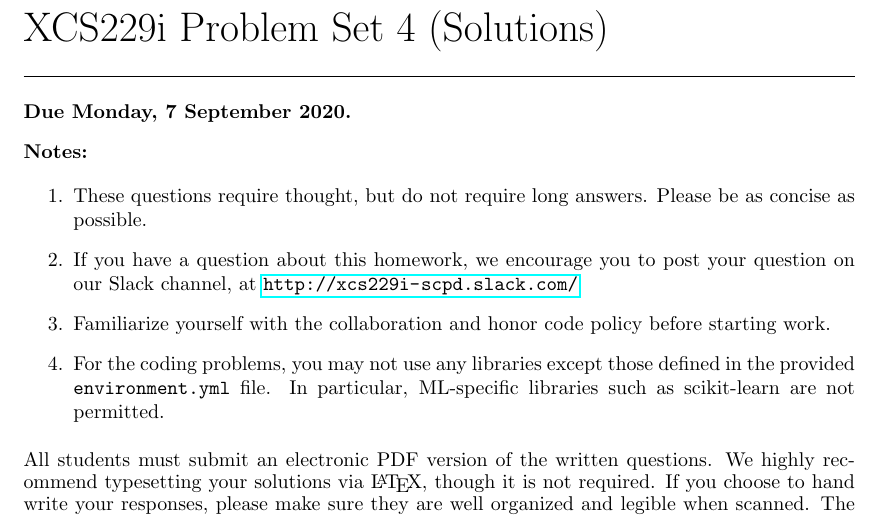
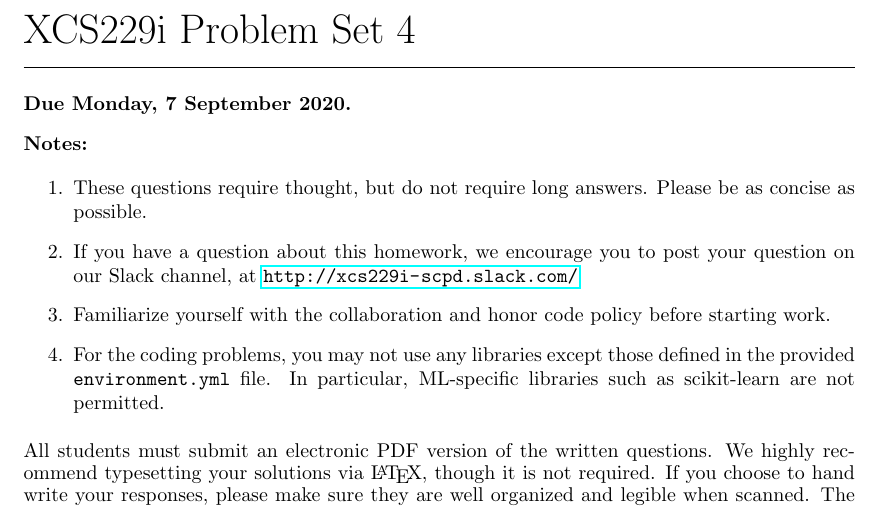
Before and after one commit to tomasgp97/TP2ML, a LaTeX document (main.tex): part of page 1 of 7, cut so that both start at the same text. Compiled offline with pdfLaTeX.

Commit message:
Removed solution ref to allow latex to compile.

```diff
--- a/main.tex
+++ b/main.tex
@@ -3,7 +3,7 @@
 \def\psetnum{4 }
 
 %%% Change the following flag to toggle between questions or solutions
-\ifdefined\solutions {} \else \def\solutions{1} \fi
+\ifdefined\solutions {} \else \def\solutions{0} \fi
 
 \input{macros}
 
```
